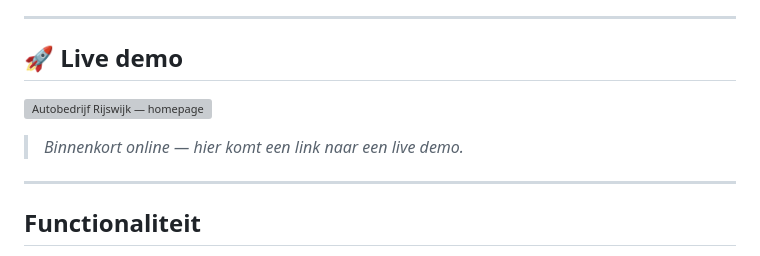
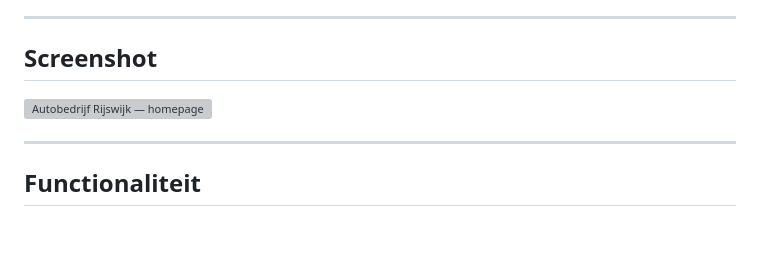
Before and after one commit to safouane070/garagesite, a Markdown page: README.md, the part around the change. Rendered like a GitHub page; blank space fills up the shorter version; grey boxes are pictures that could not be loaded.

Commit message:
docs: README bijgewerkt

```diff
--- a/README.md
+++ b/README.md
@@ -4,11 +4,9 @@ Een complete autogarage-website gebouwd met **Laravel 13**, **MySQL/MariaDB**, *
 
 ---
 
-## 🚀 Live demo
+## Screenshot
 
 ![Autobedrijf Rijswijk — homepage](docs/screenshot-home.png)
-
-> _Binnenkort online — hier komt een link naar een live demo._
 
 ---
 
```
